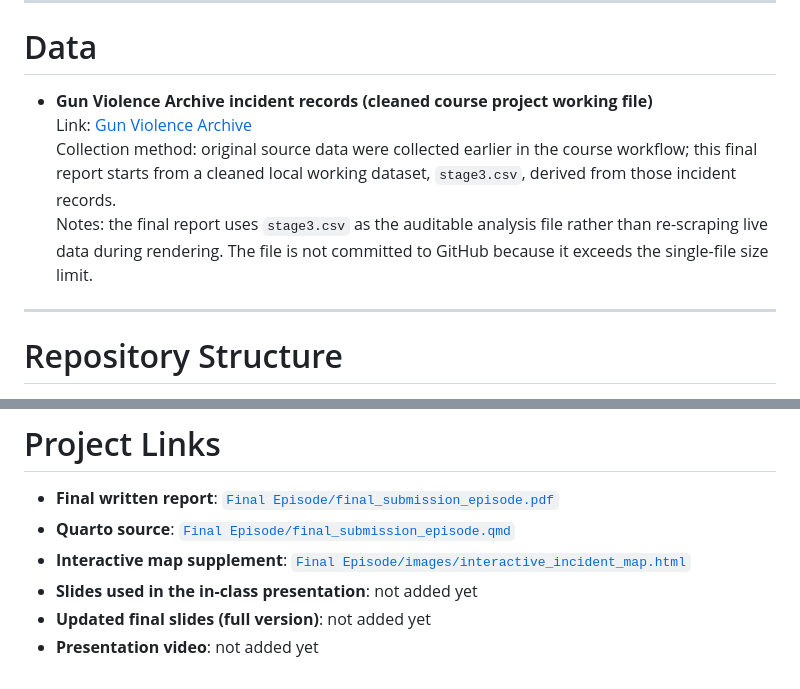
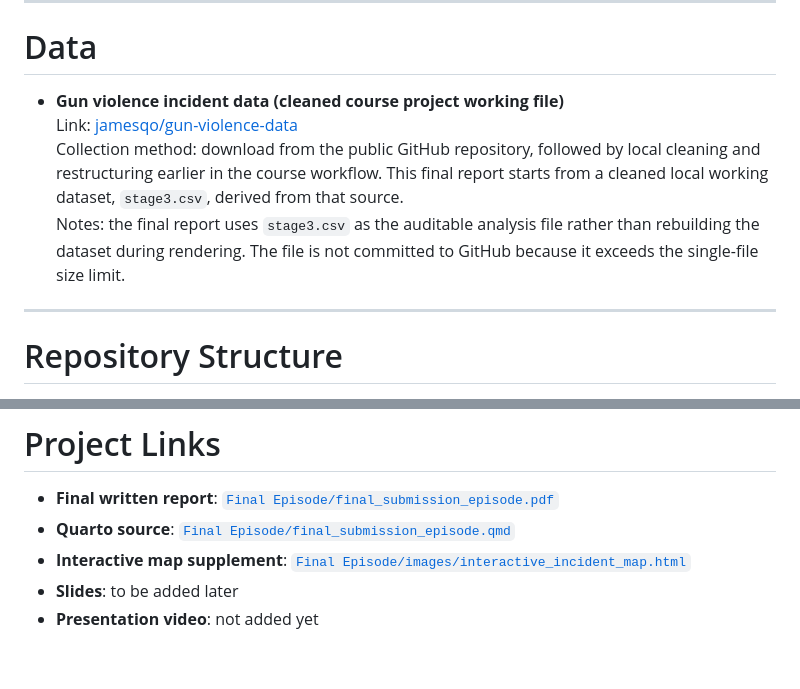
Before and after one commit to JiahaoZhang2001/macss30100_Gun_violence, a Markdown page: README.md, 2 parts joined by grey strips. Drawn GitHub-style.

Commit message:
Update the README data source and slides note

```diff
--- a/README.md
+++ b/README.md
@@ -24,10 +24,10 @@ This repository contains my final project for MACS 30100. The project studies wh
 
 # Data
 
-- **Gun Violence Archive incident records (cleaned course project working file)**
-  Link: [Gun Violence Archive](https://www.gunviolencearchive.org/)
-  Collection method: original source data were collected earlier in the course workflow; this final report starts from a cleaned local working dataset, `stage3.csv`, derived from those incident records.
-  Notes: the final report uses `stage3.csv` as the auditable analysis file rather than re-scraping live data during rendering. The file is not committed to GitHub because it exceeds the single-file size limit.
+- **Gun violence incident data (cleaned course project working file)**
+  Link: [jamesqo/gun-violence-data](https://github.com/jamesqo/gun-violence-data)
+  Collection method: download from the public GitHub repository, followed by local cleaning and restructuring earlier in the course workflow. This final report starts from a cleaned local working dataset, `stage3.csv`, derived from that source.
+  Notes: the final report uses `stage3.csv` as the auditable analysis file rather than rebuilding the dataset during rendering. The file is not committed to GitHub because it exceeds the single-file size limit.
 
 ---
 
@@ -125,6 +125,5 @@ I did not use AI as a substitute for choosing the research question, designing t
 - **Final written report**: [`Final Episode/final_submission_episode.pdf`](Final%20Episode/final_submission_episode.pdf)
 - **Quarto source**: [`Final Episode/final_submission_episode.qmd`](Final%20Episode/final_submission_episode.qmd)
 - **Interactive map supplement**: [`Final Episode/images/interactive_incident_map.html`](Final%20Episode/images/interactive_incident_map.html)
-- **Slides used in the in-class presentation**: not added yet
-- **Updated final slides (full version)**: not added yet
+- **Slides**: to be added later
 - **Presentation video**: not added yet
```
